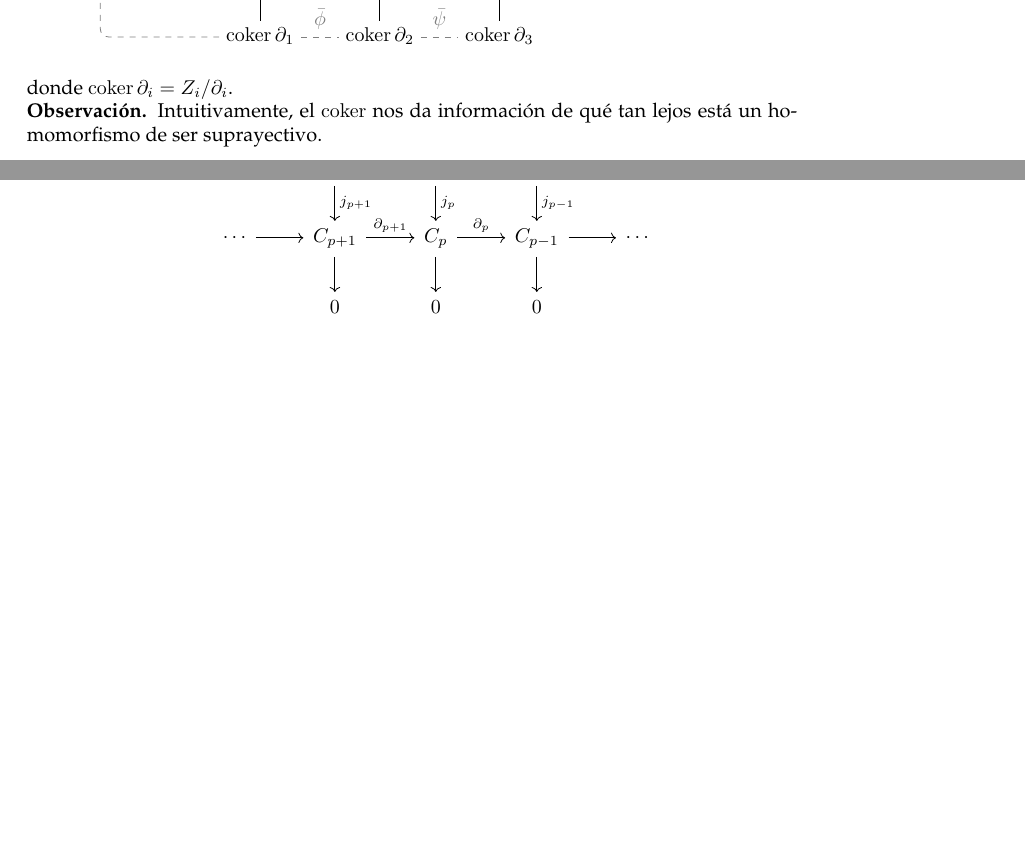
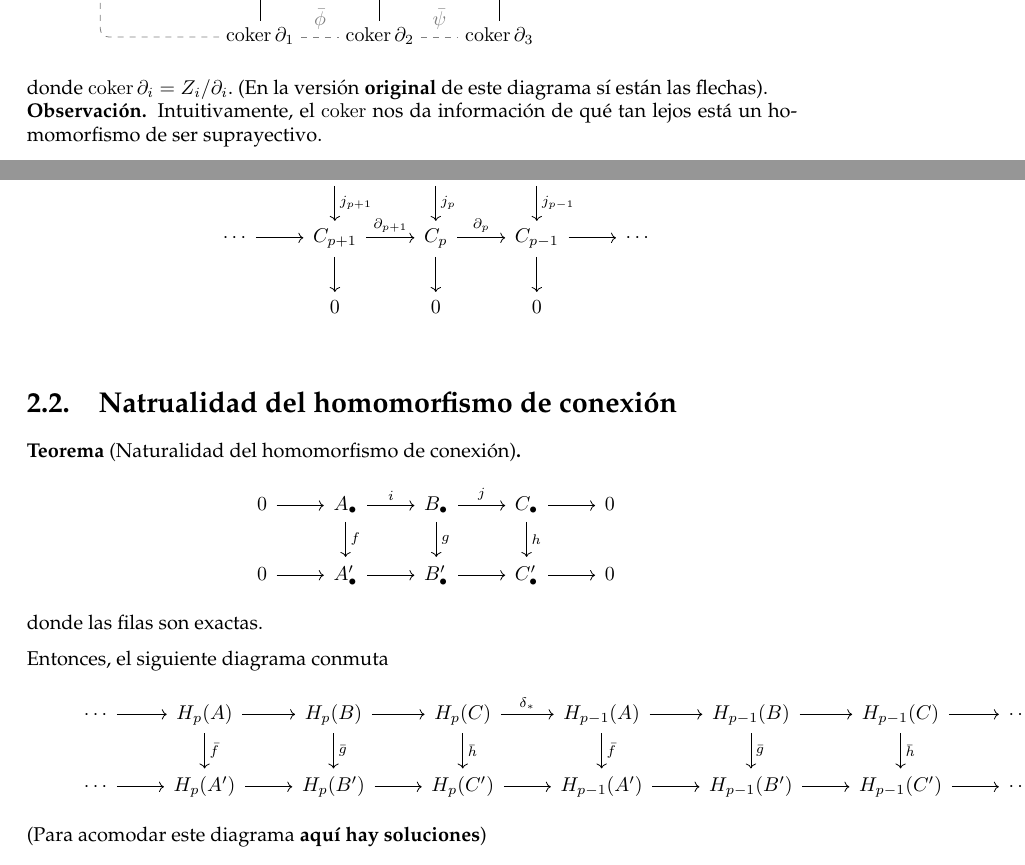
Before and after one commit to danimalabares/top-alg, a LaTeX book (top-alg.tex): two parts of pages 9 and 11 of 11, joined at a grey line, cut so that both start at the same text, the shorter picture padded with empty space. Compiled offline with pdfLaTeX.

Commit message:
Update top-alg

```diff
--- a/top-alg.tex
+++ b/top-alg.tex
@@ -246,7 +246,7 @@
 			{\(\partial_*\)} ($(01.east)+(.5,0)$) |- ($(B)!.35!(B')$) -|
 			($(02.west)+(-.5,0)$) |- (ca);
 		\end{tikzpicture}\]
-		donde $\coker\partial_i=Z_i/\partial_i$.
+		donde $\coker\partial_i=Z_i/\partial_i$. (En la versión \href{https://tex.stackexchange.com/questions/3892/how-do-you-draw-the-snake-arrow-for-the-connecting-homomorphism-in-the-snake-l}{\textbf{original}} de este diagrama sí están las flechas).
 	\end{lema}
 	\begin{obs}
 		Intuitivamente, el $\coker$ nos da información de qué tan lejos está un homomorfismo de ser suprayectivo.
@@ -287,4 +288,20 @@
 	\end{tikzcd}
 	\]
 
+\section{Natrualidad del homomorfismo de conexión}
+\begin{teo}[Naturalidad del homomorfismo de conexión]
+	\[\begin{tikzcd}
+		&0\arrow{r}&A_\bullet\arrow{r}{i}\arrow{d}{f}&B_\bullet\arrow{r}{j}\arrow{d}{g}&C_\bullet\arrow{r}\arrow{d}{h}&0\\
+		&0\arrow{r}&A'_\bullet\arrow{r}&B'_\bullet\arrow{r}&C'_\bullet\arrow{r}&0
+	\end{tikzcd}\]
+	donde las filas son exactas.\par
+	Entonces, el siguiente diagrama conmuta
+		\[\begin{tikzcd}
+		&\cdots\arrow{r}&H_p(A)\arrow{r}\arrow{d}{\bar f}&H_p(B)\arrow{r}\arrow{d}{\bar g}&H_p(C)\arrow{r}{\delta_*}\arrow{d}{\bar h}&H_{p-1}(A)\arrow{r}\arrow{d}{\bar f}&H_{p-1}(B)\arrow{r}\arrow{d}{\bar g}&H_{p-1}(C)\arrow{r}\arrow{d}{\bar h}&\cdots\\
+		&\cdots\arrow{r}&H_p(A')\arrow{r}&H_p(B')\arrow{r}&H_p(C')\arrow{r}&H_{p-1}(A')\arrow{r}&H_{p-1}(B')\arrow{r}&H_{p-1}(C')\arrow{r}&\cdots
+		\end{tikzcd}\]
+		(Para acomodar este diagrama \href{https://tex.stackexchange.com/questions/663056/wide-tikz-cd-diagram-not-centered-shifted-to-the-right}{\textbf{aquí hay soluciones}})
+\end{teo}
+
+
 \end{document}
```
Also changed, not shown: top-alg.pdf, top-alg.tex (9 more changed lines), 5 other files.
